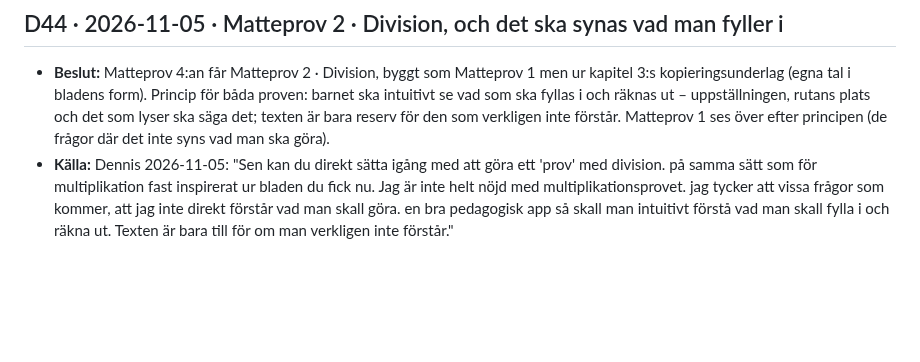
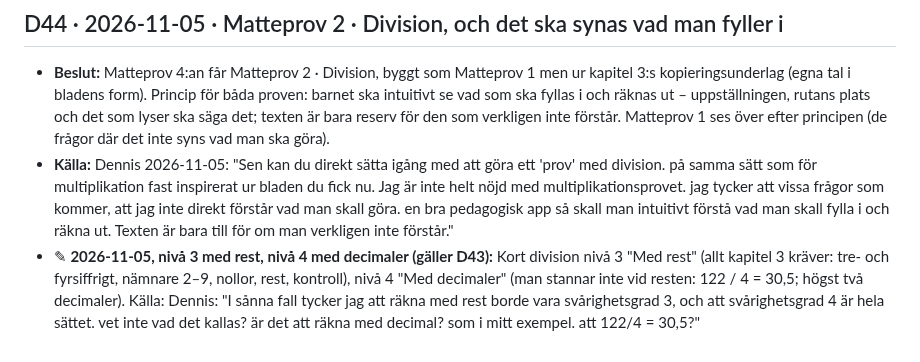
Before and after one commit to Byggbiten/multiplay2, a Markdown page: .project-context/DECISIONS.md, the part around the change. Rendered like a GitHub page; blank space fills up the shorter version.

Commit message:
D43 ✎: nivå 3 med rest, nivå 4 med decimaler
Co-Authored-By: Claude Opus 5.5 <noreply@anthropic.com>

```diff
--- a/.project-context/DECISIONS.md
+++ b/.project-context/DECISIONS.md
@@ -623,3 +623,8 @@ daterar annorlunda (kort division "23/9") gäller datumet här.
   som för multiplikation fast inspirerat ur bladen du fick nu. Jag är inte helt nöjd med multiplikationsprovet. jag
   tycker att vissa frågor som kommer, att jag inte direkt förstår vad man skall göra. en bra pedagogisk app så skall
   man intuitivt förstå vad man skall fylla i och räkna ut. Texten är bara till för om man verkligen inte förstår."
+- ✎ **2026-11-05, nivå 3 med rest, nivå 4 med decimaler (gäller D43):** Kort division nivå 3 "Med rest" (allt kapitel
+  3 kräver: tre- och fyrsiffrigt, nämnare 2–9, nollor, rest, kontroll), nivå 4 "Med decimaler" (man stannar inte vid
+  resten: 122 / 4 = 30,5; högst två decimaler). Källa: Dennis: "I sånna fall tycker jag att räkna med rest borde vara
+  svårighetsgrad 3, och att svårighetsgrad 4 är hela sättet. vet inte vad det kallas? är det att räkna med decimal?
+  som i mitt exempel. att 122/4 = 30,5?"
```
